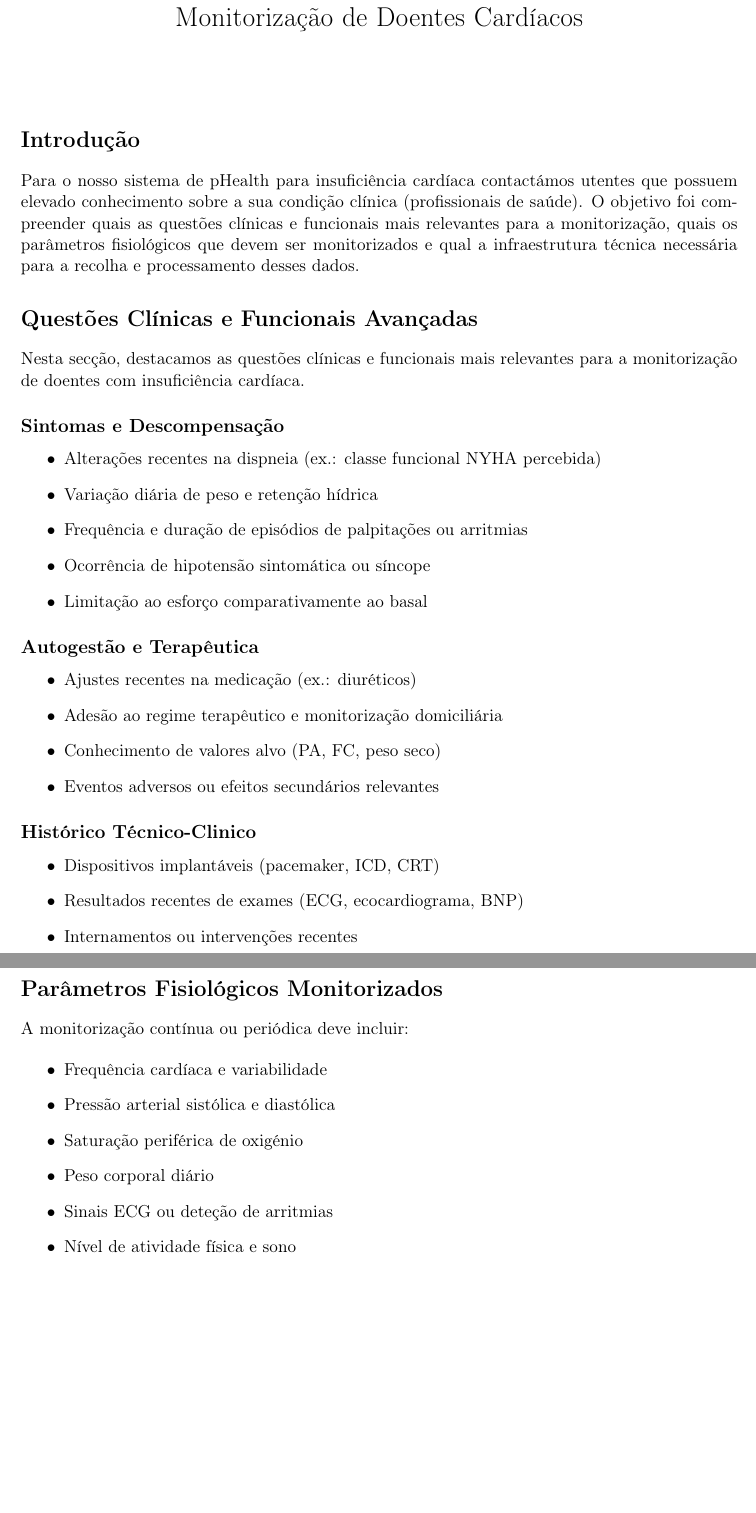
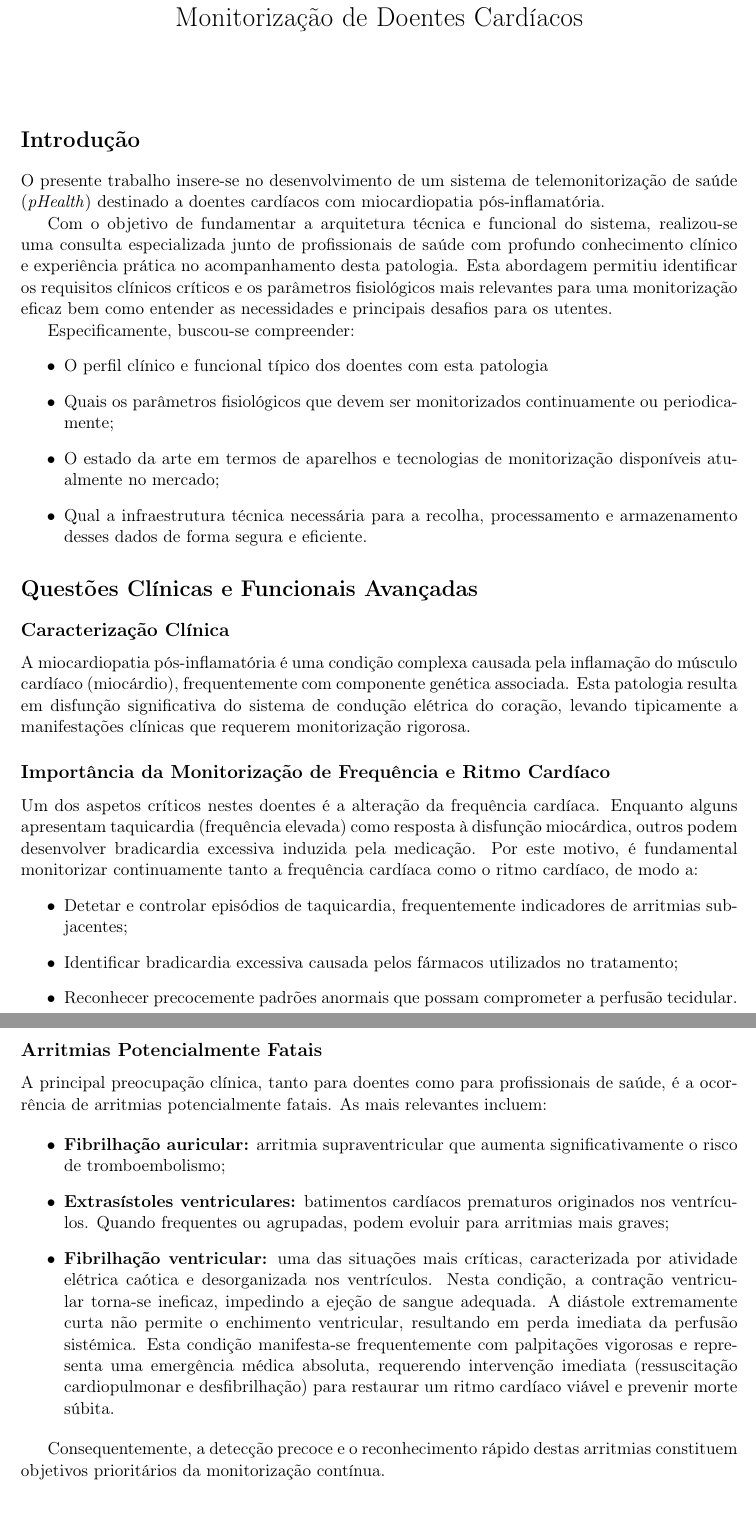
Before and after one commit to TiagoSilva35/pHealthSystem, a LaTeX document (DOCS/information_retrival/main.tex): two parts of pages 1 and 2 of 2, joined at a grey line, cut so that both start at the same text, the shorter picture padded with empty space. Compiled offline with pdfLaTeX.

Commit message:
[DOCS]-Information retrival updated

```diff
--- a/DOCS/information_retrival/main.tex
+++ b/DOCS/information_retrival/main.tex
@@ -14,55 +14,72 @@
 
 \section*{Introdução}
 
-Para o nosso sistema de pHealth para insuficiência cardíaca contactámos utentes
-que possuem elevado conhecimento sobre a sua condição clínica (profissionais de
-saúde). O objetivo foi compreender quais as questões clínicas e funcionais mais relevantes
-para a monitorização, quais os parâmetros fisiológicos que devem ser monitorizados e qual a
-infraestrutura técnica necessária para a recolha e processamento desses dados.
+O presente trabalho insere-se no desenvolvimento de um sistema de
+telemonitorização de saúde (\textit{pHealth}) destinado a doentes cardíacos com
+miocardiopatia pós-inflamatória.
 
+Com o objetivo de fundamentar a arquitetura técnica e funcional do sistema,
+realizou-se uma consulta especializada junto de profissionais de saúde com
+profundo conhecimento clínico e experiência prática no acompanhamento desta
+patologia. Esta abordagem permitiu identificar os requisitos clínicos críticos
+e os parâmetros fisiológicos mais relevantes para uma monitorização eficaz bem
+como entender as necessidades e principais desafios para os utentes.
+
+Especificamente, buscou-se compreender:
+\begin{itemize}
+    \item O perfil clínico e funcional típico dos doentes com esta patologia
+    \item Quais os parâmetros fisiológicos que devem ser monitorizados continuamente ou
+          periodicamente;
+    \item O estado da arte em termos de aparelhos e tecnologias de monitorização
+          disponíveis atualmente no mercado;
+    \item Qual a infraestrutura técnica necessária para a recolha, processamento e
+          armazenamento desses dados de forma segura e eficiente.
+\end{itemize}
 
 \section*{Questões Clínicas e Funcionais Avançadas}
 
-Nesta secção, destacamos as questões clínicas e funcionais mais relevantes para a monitorização de doentes com insuficiência cardíaca.
+\subsection*{Caracterização Clínica}
 
-\subsection*{Sintomas e Descompensação}
+A miocardiopatia pós-inflamatória é uma condição complexa causada pela
+inflamação do músculo cardíaco (miocárdio), frequentemente com componente
+genética associada. Esta patologia resulta em disfunção significativa do
+sistema de condução elétrica do coração, levando tipicamente a manifestações
+clínicas que requerem monitorização rigorosa.
+
+\subsection*{Importância da Monitorização de Frequência e Ritmo Cardíaco}
+
+Um dos aspetos críticos nestes doentes é a alteração da frequência cardíaca.
+Enquanto alguns apresentam taquicardia (frequência elevada) como resposta à
+disfunção miocárdica, outros podem desenvolver bradicardia excessiva induzida
+pela medicação. Por este motivo, é fundamental monitorizar continuamente tanto
+a frequência cardíaca como o ritmo cardíaco, de modo a:
+\begin{itemize}
+    \item Detetar e controlar episódios de taquicardia, frequentemente indicadores de
+          arritmias subjacentes;
+    \item Identificar bradicardia excessiva causada pelos fármacos utilizados no
+          tratamento;
+    \item Reconhecer precocemente padrões anormais que possam comprometer a perfusão
+          tecidular.
+\end{itemize}
+
+\subsection*{Arritmias Potencialmente Fatais}
+
+A principal preocupação clínica, tanto para doentes como para profissionais de
+saúde, é a ocorrência de arritmias potencialmente fatais. As mais relevantes
+incluem:
 
 \begin{itemize}
-    \item Alterações recentes na dispneia (ex.: classe funcional NYHA percebida)
-    \item Variação diária de peso e retenção hídrica
-    \item Frequência e duração de episódios de palpitações ou arritmias
-    \item Ocorrência de hipotensão sintomática ou síncope
-    \item Limitação ao esforço comparativamente ao basal
+    \item \textbf{Fibrilhação auricular:} arritmia supraventricular que aumenta significativamente o risco de tromboembolismo;
+
+    \item \textbf{Extrasístoles ventriculares:} batimentos cardíacos prematuros originados nos ventrículos. Quando frequentes ou agrupadas, podem evoluir para arritmias mais graves;
+
+    \item \textbf{Fibrilhação ventricular:} uma das situações mais críticas, caracterizada por atividade elétrica caótica e desorganizada nos ventrículos. Nesta condição,
+    a contração ventricular torna-se ineficaz, impedindo a ejeção de sangue adequada. A diástole extremamente curta não permite o enchimento ventricular, resultando em perda
+    imediata da perfusão sistémica. Esta condição manifesta-se frequentemente com palpitações vigorosas e representa uma emergência médica absoluta, requerendo intervenção imediata
+    (ressuscitação cardiopulmonar e desfibrilhação) para restaurar um ritmo cardíaco viável e prevenir morte súbita.
 \end{itemize}
 
-\subsection*{Autogestão e Terapêutica}
-
-\begin{itemize}
-    \item Ajustes recentes na medicação (ex.: diuréticos)
-    \item Adesão ao regime terapêutico e monitorização domiciliária
-    \item Conhecimento de valores alvo (PA, FC, peso seco)
-    \item Eventos adversos ou efeitos secundários relevantes
-\end{itemize}
-
-\subsection*{Histórico Técnico-Clinico}
-
-\begin{itemize}
-    \item Dispositivos implantáveis (pacemaker, ICD, CRT)
-    \item Resultados recentes de exames (ECG, ecocardiograma, BNP)
-    \item Internamentos ou intervenções recentes
-\end{itemize}
-
-\section*{Parâmetros Fisiológicos Monitorizados}
-
-A monitorização contínua ou periódica deve incluir:
-
-\begin{itemize}
-    \item Frequência cardíaca e variabilidade
-    \item Pressão arterial sistólica e diastólica
-    \item Saturação periférica de oxigénio
-    \item Peso corporal diário
-    \item Sinais ECG ou deteção de arritmias
-    \item Nível de atividade física e sono
-\end{itemize}
+Consequentemente, a detecção precoce e o reconhecimento rápido destas arritmias
+constituem objetivos prioritários da monitorização contínua.
 
 \section*{Infraestrutura Tecnológica}
```
Also changed, not shown: DOCS/information_retrival/main.pdf, DOCS/information_retrival/main.tex (3 more changed lines), 4 other files.
